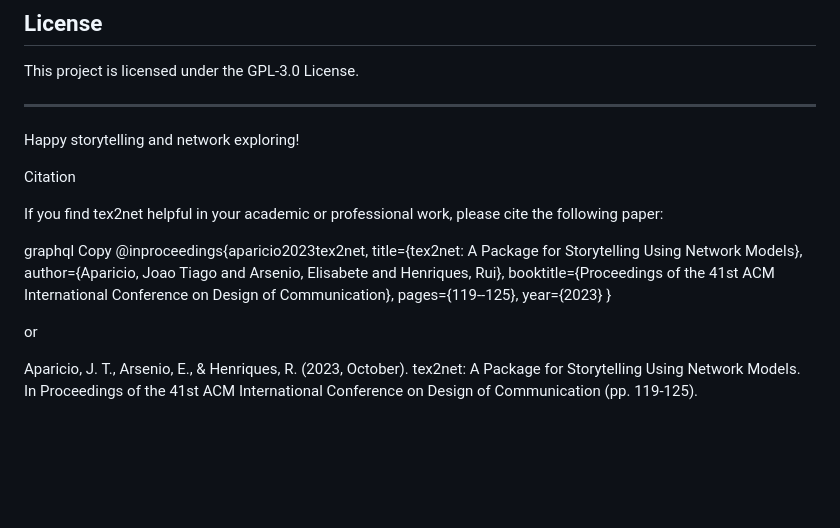
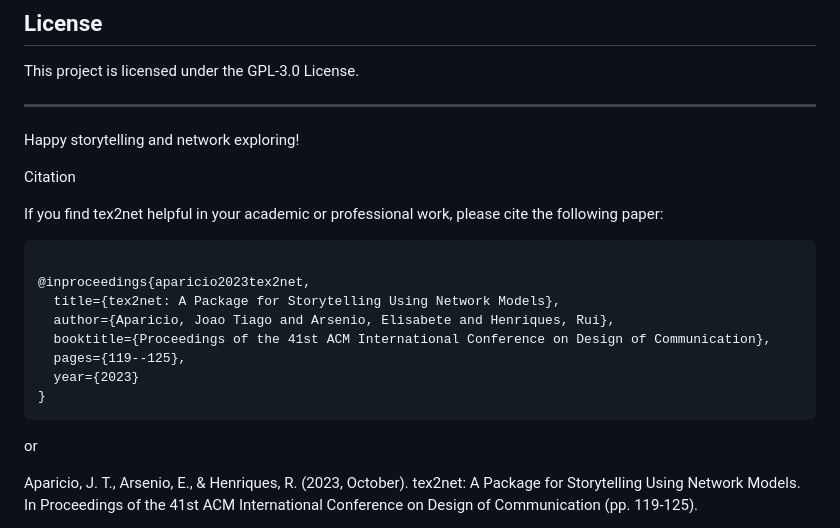
Before and after one commit to jtaca/tex2net, a Markdown page: README.md, the part around the change. GitHub-like rendering; blank space fills up the shorter version.

````diff
--- a/README.md
+++ b/README.md
@@ -85,8 +85,8 @@ Citation
 
 If you find tex2net helpful in your academic or professional work, please cite the following paper:
 
-graphql
-Copy
+```latex
+
 @inproceedings{aparicio2023tex2net,
   title={tex2net: A Package for Storytelling Using Network Models},
   author={Aparicio, Joao Tiago and Arsenio, Elisabete and Henriques, Rui},
@@ -94,6 +94,7 @@ Copy
   pages={119--125},
   year={2023}
 }
+```
 
 or
 
````
